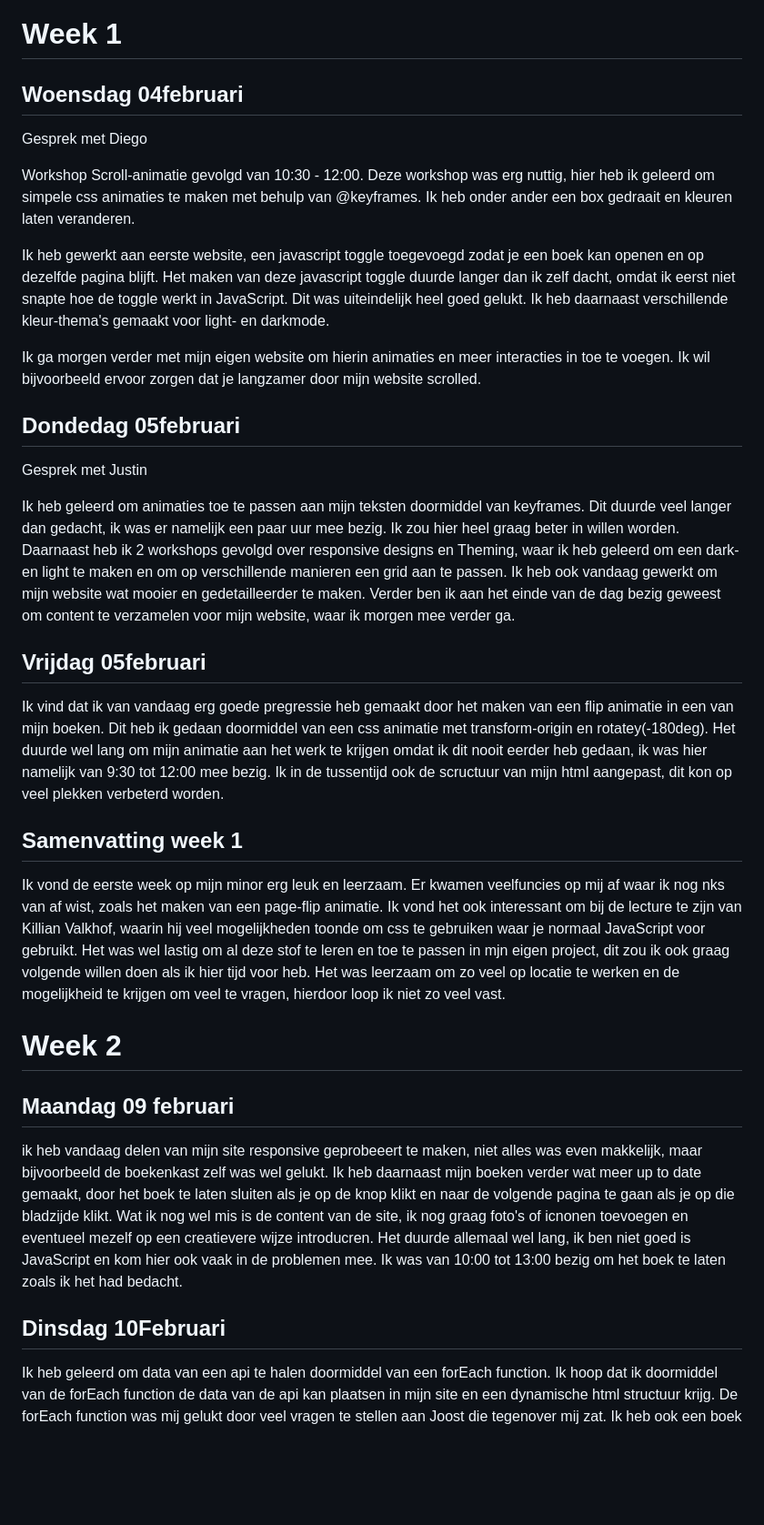
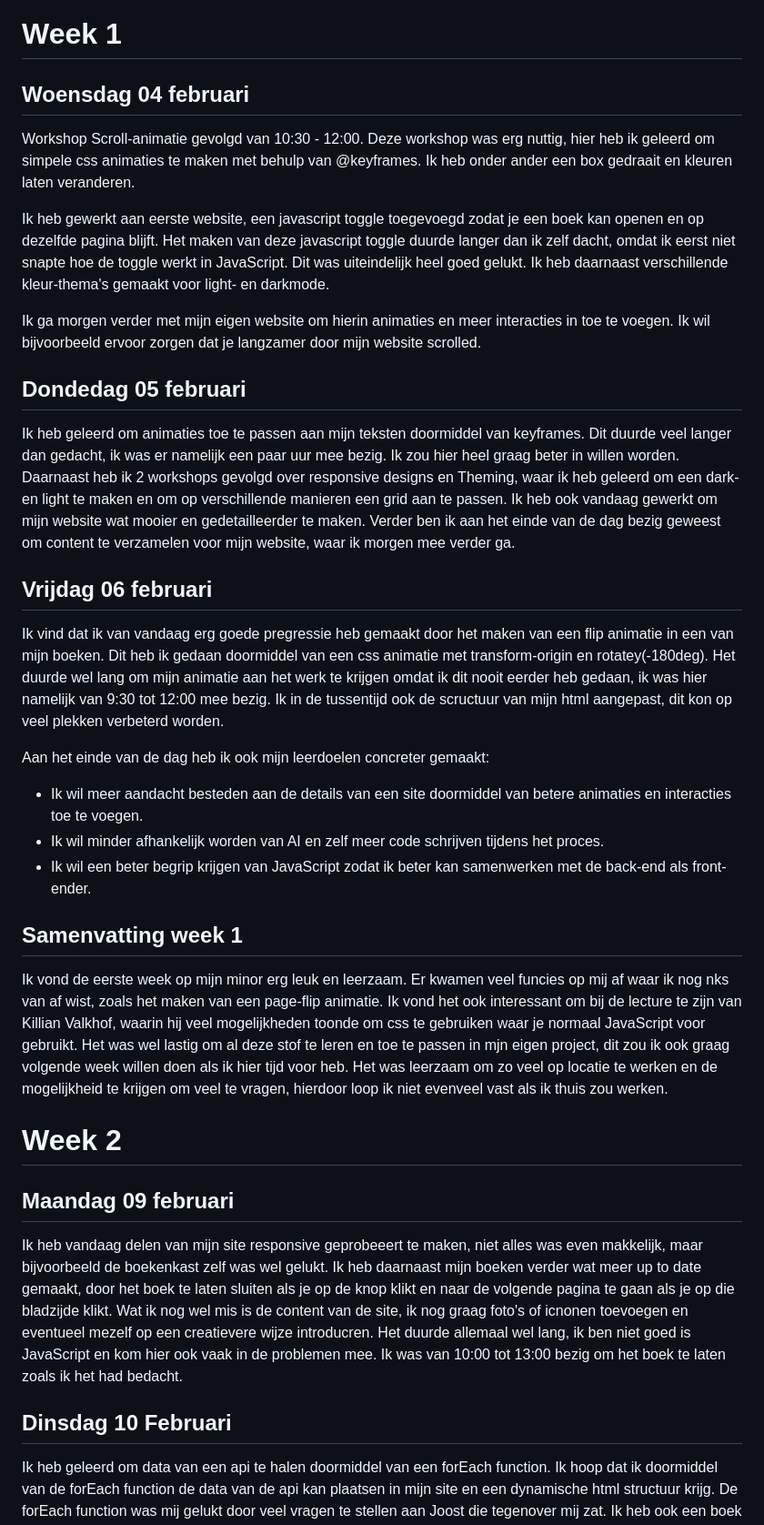
Before and after one commit to Jacco-Mols/Web_D-D_Site0, a Markdown page: README.md, the part around one of its changes. Shown at 91% size. Drawn GitHub-style; blank space fills up the shorter version.

Commit message:
Update README with week 1 and 2 activities
Corrected dates and improved descriptions of activities and learnings for weeks 1 and 2. Added details about workshops and progress on the website.

```diff
--- a/README.md
+++ b/README.md
@@ -1,30 +1,31 @@
 Web_D-D_Site0
 # Week 1
 
-## Woensdag 04februari
-Gesprek met Diego
-
+## Woensdag 04 februari
 Workshop Scroll-animatie gevolgd van 10:30 - 12:00. Deze workshop was erg nuttig, hier heb ik geleerd om simpele css animaties te maken met behulp van @keyframes. Ik heb onder ander een box gedraait en kleuren laten veranderen.
 
 Ik heb gewerkt aan eerste website, een javascript toggle toegevoegd zodat je een boek kan openen en op dezelfde pagina blijft. Het maken van deze javascript toggle duurde langer dan ik zelf dacht, omdat ik eerst niet snapte hoe de toggle werkt in JavaScript. Dit was uiteindelijk heel goed gelukt. Ik heb daarnaast verschillende kleur-thema's gemaakt voor light- en darkmode.
 
 Ik ga morgen verder met mijn eigen website om hierin animaties en meer interacties in toe te voegen. Ik wil bijvoorbeeld ervoor zorgen dat je langzamer door mijn website scrolled.
 
-## Dondedag 05februari
-Gesprek met Justin
-
+## Dondedag 05 februari
 Ik heb geleerd om animaties toe te passen aan mijn teksten doormiddel van keyframes. Dit duurde veel langer dan gedacht, ik was er namelijk een paar uur mee bezig. Ik zou hier heel graag beter in willen worden. Daarnaast heb ik 2 workshops gevolgd over responsive designs en Theming, waar ik heb geleerd om een dark- en light te maken en om op verschillende manieren een grid aan te passen. Ik heb ook vandaag gewerkt om mijn website wat mooier en gedetailleerder te maken. Verder ben ik aan het einde van de dag bezig geweest om content te verzamelen voor mijn website, waar ik morgen mee verder ga.
 
-## Vrijdag 05februari
+## Vrijdag 06 februari
 Ik vind dat ik van vandaag erg goede pregressie heb gemaakt door het maken van een flip animatie in een van mijn boeken. Dit heb ik gedaan doormiddel van een css animatie met transform-origin en rotatey(-180deg). Het duurde wel lang om mijn animatie aan het werk te krijgen omdat ik dit nooit eerder heb gedaan, ik was hier namelijk van 9:30 tot 12:00 mee bezig. Ik in de tussentijd ook de scructuur van mijn html aangepast, dit kon op veel plekken verbeterd worden.
 
+Aan het einde van de dag heb ik ook mijn leerdoelen concreter gemaakt:
+- Ik wil meer aandacht besteden aan de details van een site doormiddel van betere animaties en interacties toe te voegen.
+- Ik wil minder afhankelijk worden van AI en zelf meer code schrijven tijdens het proces.
+- Ik wil een beter begrip krijgen van JavaScript zodat ik beter kan samenwerken met de back-end als front-ender.
+
 ## Samenvatting week 1
-Ik vond de eerste week op mijn minor erg leuk en leerzaam. Er kwamen veelfuncies op mij af waar ik nog nks van af wist, zoals het maken van een page-flip animatie. Ik vond het ook interessant om bij de lecture te zijn van Killian Valkhof, waarin hij veel mogelijkheden toonde om css te gebruiken waar je normaal JavaScript voor gebruikt. Het was wel lastig om al deze stof te leren en toe te passen in mjn eigen project, dit zou ik ook graag volgende willen doen als ik hier tijd voor heb. Het was leerzaam om zo veel op locatie te werken en de mogelijkheid te krijgen om veel te vragen, hierdoor loop ik niet zo veel vast.
+Ik vond de eerste week op mijn minor erg leuk en leerzaam. Er kwamen veel funcies op mij af waar ik nog nks van af wist, zoals het maken van een page-flip animatie. Ik vond het ook interessant om bij de lecture te zijn van Killian Valkhof, waarin hij veel mogelijkheden toonde om css te gebruiken waar je normaal JavaScript voor gebruikt. Het was wel lastig om al deze stof te leren en toe te passen in mjn eigen project, dit zou ik ook graag volgende week willen doen als ik hier tijd voor heb. Het was leerzaam om zo veel op locatie te werken en de mogelijkheid te krijgen om veel te vragen, hierdoor loop ik niet evenveel vast als ik thuis zou werken.
 
 # Week 2
 ## Maandag 09 februari
-ik heb vandaag delen van mijn site responsive geprobeeert te maken, niet alles was even makkelijk, maar bijvoorbeeld de boekenkast zelf was wel gelukt. Ik heb daarnaast mijn boeken verder wat meer up to date gemaakt, door het boek te laten sluiten als je op de knop klikt en naar de volgende pagina te gaan als je op die bladzijde klikt. Wat ik nog wel mis is de content van de site, ik nog graag foto's of icnonen toevoegen en eventueel mezelf op een creatievere wijze introducren. Het duurde allemaal wel lang, ik ben niet goed is JavaScript en kom hier ook vaak in de problemen mee. Ik was van 10:00 tot 13:00 bezig om het boek te laten zoals ik het had bedacht.
+Ik heb vandaag delen van mijn site responsive geprobeeert te maken, niet alles was even makkelijk, maar bijvoorbeeld de boekenkast zelf was wel gelukt. Ik heb daarnaast mijn boeken verder wat meer up to date gemaakt, door het boek te laten sluiten als je op de knop klikt en naar de volgende pagina te gaan als je op die bladzijde klikt. Wat ik nog wel mis is de content van de site, ik nog graag foto's of icnonen toevoegen en eventueel mezelf op een creatievere wijze introducren. Het duurde allemaal wel lang, ik ben niet goed is JavaScript en kom hier ook vaak in de problemen mee. Ik was van 10:00 tot 13:00 bezig om het boek te laten zoals ik het had bedacht.
 
-## Dinsdag 10Februari
+## Dinsdag 10 Februari
 Ik heb geleerd om data van een api te halen doormiddel van een forEach function. Ik hoop dat ik doormiddel van de forEach function de data van de api kan plaatsen in mijn site en een dynamische html structuur krijg. De forEach function was mij gelukt door veel vragen te stellen aan Joost die tegenover mij zat. Ik heb ook een boek veel detail gegeven om aan te duidden dat je hier op kan klikken. Ik heb ook veel aandacht besteed om nog wat delen van mijn site responsive te maken. Het responsive maken van verchillende delen kosten niet veel tijd, ik was voornamelijk bezig met het vragen stellen over javascript aan klasgenoten.
 
```
Also changed, not shown: other parts of README.md (+3 -1 lines).
